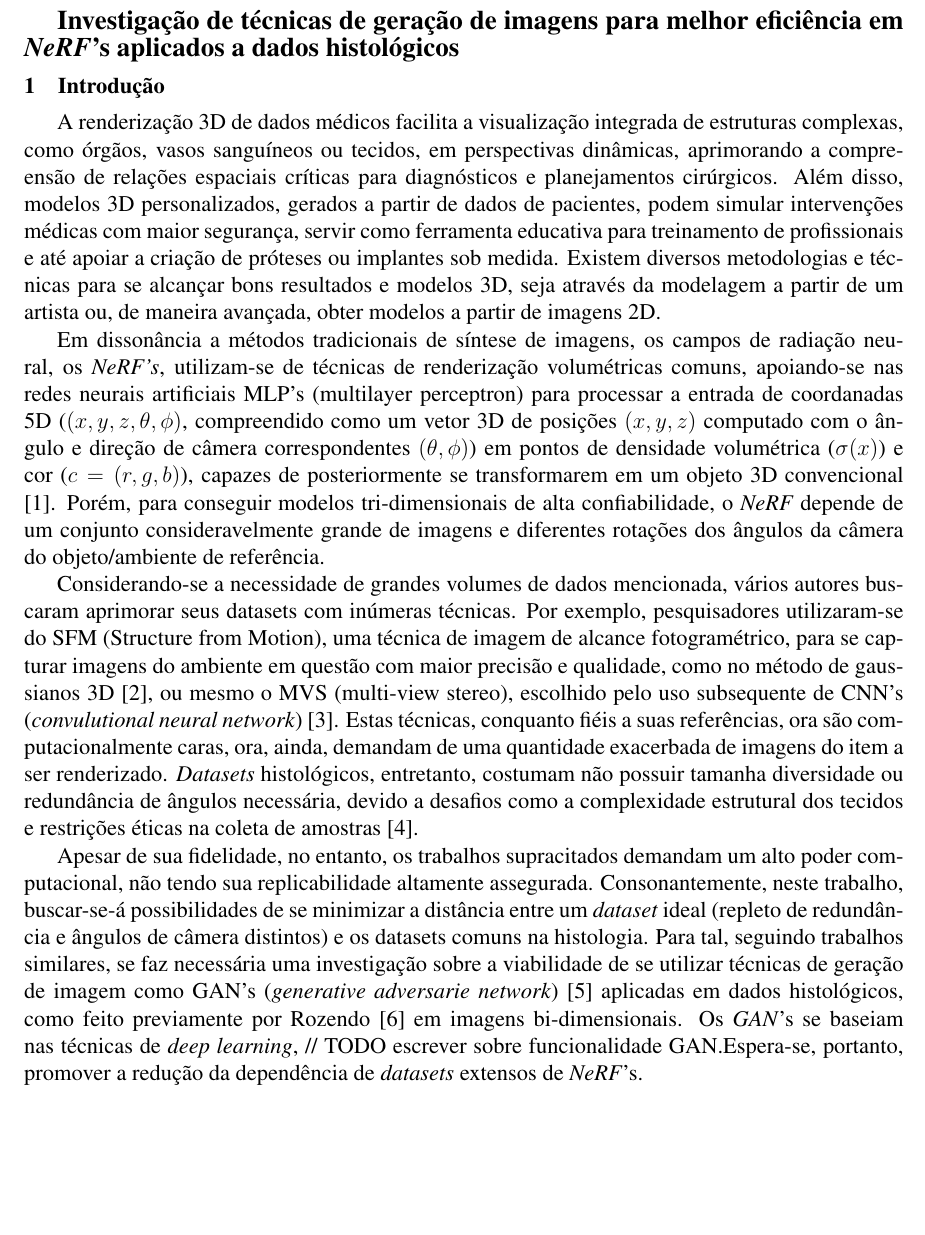
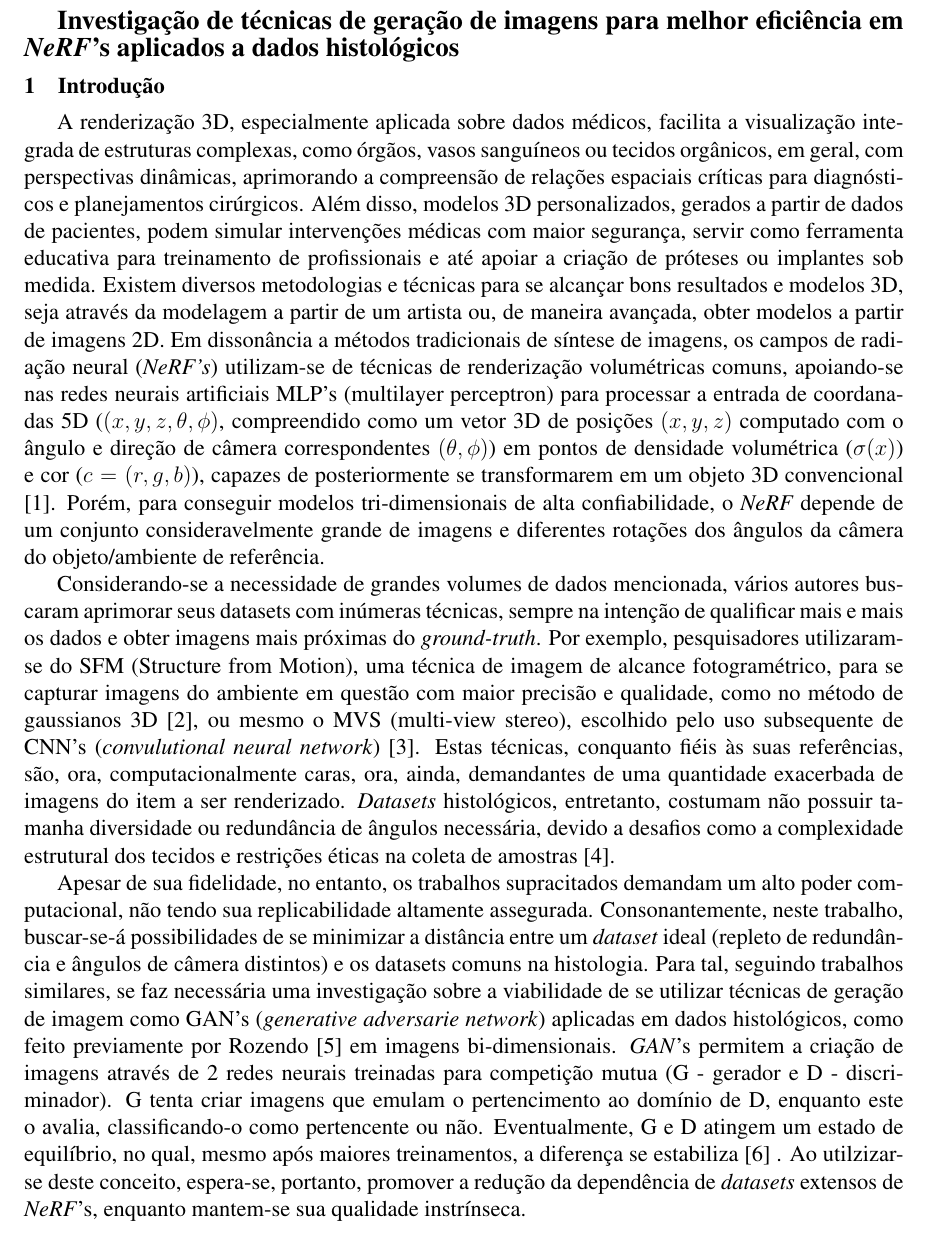
Before and after one commit to Felipe-gsilva/ic, a LaTeX document (proposta/proposta.tex, which reads proposta/text/introducao.tex): part of page 1 of 4, cut so that both start at the same text, the shorter picture padded with empty space. Compiled offline with pdfLaTeX.

Commit message:
quase acabando a intro

```diff
--- a/proposta/text/introducao.tex
+++ b/proposta/text/introducao.tex
@@ -1,12 +1,11 @@
 \section{Introdução}
 \label{sec:introducao}
 
-A renderização 3D de dados médicos facilita a visualização integrada de estruturas complexas, como órgãos, vasos sanguíneos ou tecidos, em perspectivas dinâmicas, aprimorando a compreensão de relações espaciais críticas para diagnósticos e planejamentos cirúrgicos. Além disso, modelos 3D personalizados, gerados a partir de dados de pacientes, podem simular intervenções médicas com maior segurança, servir como ferramenta educativa para treinamento de profissionais e até apoiar a criação de próteses ou implantes sob medida. Existem diversos metodologias e técnicas para se alcançar bons resultados e modelos 3D, seja através da modelagem a partir de um artista ou, de maneira avançada, obter modelos a partir de imagens 2D.
+A renderização 3D, especialmente aplicada sobre dados médicos, facilita a visualização integrada de estruturas complexas, como órgãos, vasos sanguíneos ou tecidos orgânicos, em geral, com perspectivas dinâmicas, aprimorando a compreensão de relações espaciais críticas para diagnósticos e planejamentos cirúrgicos. Além disso, modelos 3D personalizados, gerados a partir de dados de pacientes, podem simular intervenções médicas com maior segurança, servir como ferramenta educativa para treinamento de profissionais e até apoiar a criação de próteses ou implantes sob medida. Existem diversos metodologias e técnicas para se alcançar bons resultados e modelos 3D, seja através da modelagem a partir de um artista ou, de maneira avançada, obter modelos a partir de imagens 2D. Em dissonância a métodos tradicionais de síntese de imagens, os campos de radiação neural (\textit{NeRF's}) utilizam-se de técnicas de renderização volumétricas comuns, apoiando-se nas redes neurais artificiais MLP's (multilayer perceptron) para processar a entrada de coordanadas 5D ($(x, y, z, \theta, \phi)$, compreendido como um vetor 3D de posições $(x, y, z)$ computado com o ângulo e direção de câmera correspondentes $(\theta, \phi)$) em pontos de densidade volumétrica ($\sigma (x)$) e cor ($c = (r, g, b)$), capazes de posteriormente se transformarem em um objeto 3D convencional \cite{mildenhall2020nerfrepresentingscenesneural}. Porém, para conseguir modelos tri-dimensionais de alta confiabilidade, o \textit{NeRF} depende de um conjunto consideravelmente grande de imagens e diferentes rotações dos ângulos da câmera do objeto/ambiente de referência.
 
-Em dissonância a métodos tradicionais de síntese de imagens, os campos de radiação neural, os \textit{NeRF's}, utilizam-se de técnicas de renderização volumétricas comuns, apoiando-se nas redes neurais artificiais MLP's (multilayer perceptron) para processar a entrada de coordanadas 5D ($(x, y, z, \theta, \phi)$, compreendido como um vetor 3D de posições $(x, y, z)$ computado com o ângulo e direção de câmera correspondentes $(\theta, \phi)$) em pontos de densidade volumétrica ($\sigma (x)$) e cor ($c = (r, g, b)$), capazes de posteriormente se transformarem em um objeto 3D convencional \cite{mildenhall2020nerfrepresentingscenesneural}. Porém, para conseguir modelos tri-dimensionais de alta confiabilidade, o \textit{NeRF} depende de um conjunto consideravelmente grande de imagens e diferentes rotações dos ângulos da câmera do objeto/ambiente de referência.
+Considerando-se a necessidade de grandes volumes de dados mencionada, vários autores buscaram aprimorar seus datasets com inúmeras técnicas, sempre na intenção de qualificar mais e mais os dados e obter imagens mais próximas do \textit{ground-truth}. Por exemplo, pesquisadores utilizaram-se do SFM  (Structure from Motion), uma técnica de imagem de alcance fotogramétrico, para se capturar imagens do ambiente em questão com maior precisão e qualidade, como no método de gaussianos 3D \cite{kerbl3Dgaussians}, ou mesmo o MVS (multi-view stereo), escolhido pelo uso subsequente de CNN's (\textit{convulutional neural network}) \cite{chen2021mvsnerffastgeneralizableradiance}. Estas técnicas, conquanto fiéis às suas referências, são, ora, computacionalmente caras, ora, ainda, demandantes de uma quantidade exacerbada de imagens do item a ser renderizado. \textit{Datasets} histológicos, entretanto, costumam não possuir tamanha diversidade ou redundância de ângulos necessária, devido a desafios como a complexidade estrutural dos tecidos e restrições éticas na coleta de amostras \cite{XUE2021101816}.
 
-Considerando-se a necessidade de grandes volumes de dados mencionada, vários autores buscaram aprimorar seus datasets com inúmeras técnicas. Por exemplo, pesquisadores utilizaram-se do SFM  (Structure from Motion), uma técnica de imagem de alcance fotogramétrico, para se capturar imagens do ambiente em questão com maior precisão e qualidade, como no método de gaussianos 3D \cite{kerbl3Dgaussians}, ou mesmo o MVS (multi-view stereo), escolhido pelo uso subsequente de CNN's (\textit{convulutional neural network}) \cite{chen2021mvsnerffastgeneralizableradiance}. Estas técnicas, conquanto fiéis a suas referências, ora são computacionalmente caras, ora, ainda, demandam de uma quantidade exacerbada de imagens do item a ser renderizado. \textit{Datasets} histológicos, entretanto, costumam não possuir tamanha diversidade ou redundância de ângulos necessária, devido a desafios como a complexidade estrutural dos tecidos e restrições éticas na coleta de amostras \cite{XUE2021101816}.
+Apesar de sua fidelidade, no entanto, os trabalhos supracitados demandam um alto poder computacional, não tendo sua replicabilidade altamente assegurada. Consonantemente, neste trabalho, buscar-se-á possibilidades de se minimizar a distância entre um \textit{dataset} ideal (repleto de redundância e ângulos de câmera distintos) e os datasets comuns na histologia. Para tal, seguindo trabalhos similares, se faz necessária uma investigação sobre a viabilidade de se utilizar técnicas de geração de imagem como GAN's (\textit{generative adversarie network}) aplicadas em dados histológicos, como feito previamente por Rozendo \cite{rozendo2024histdataaug} em imagens bi-dimensionais.   \textit{GAN}'s  permitem a criação de imagens através de 2 redes neurais treinadas para competição mutua (G - gerador e  D - discriminador). G tenta criar imagens que emulam o pertencimento ao domínio de D, enquanto este o avalia, classificando-o como pertencente ou não. Eventualmente, G e D atingem um estado de equilíbrio, no qual, mesmo após maiores treinamentos, a diferença se estabiliza \cite{goodfellow2014generativeadversarialnetworks} . Ao utilzizar-se deste conceito, espera-se, portanto, promover a redução da dependência de \textit{datasets} extensos de \textit{NeRF}'s, enquanto mantem-se sua qualidade instrínseca.
 
-Apesar de sua fidelidade, no entanto, os trabalhos supracitados demandam um alto poder computacional, não tendo sua replicabilidade altamente assegurada. Consonantemente, neste trabalho, buscar-se-á possibilidades de se minimizar a distância entre um \textit{dataset} ideal (repleto de redundância e ângulos de câmera distintos) e os datasets comuns na histologia. Para tal, seguindo trabalhos similares, se faz necessária uma investigação sobre a viabilidade de se utilizar técnicas de geração de imagem como GAN's (\textit{generative adversarie network}) \cite{goodfellow2014generativeadversarialnetworks} aplicadas em dados histológicos, como feito previamente por Rozendo \cite{rozendo2024histdataaug} em imagens bi-dimensionais.   Os \textit{GAN}'s se baseiam nas técnicas de \textit{deep learning}, // TODO escrever sobre funcionalidade GAN.Espera-se, portanto, promover a redução da dependência de \textit{datasets} extensos de \textit{NeRF}'s.
 
 \newpage
```
